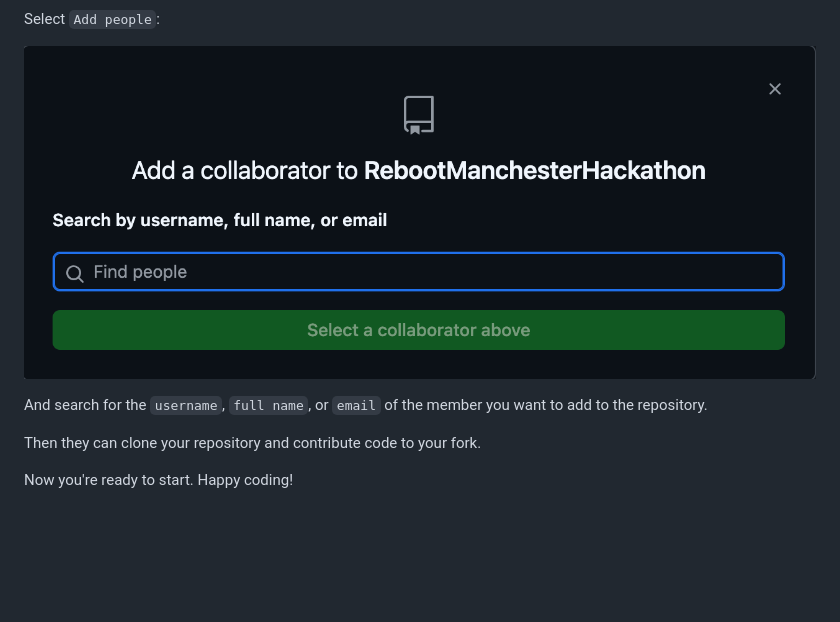
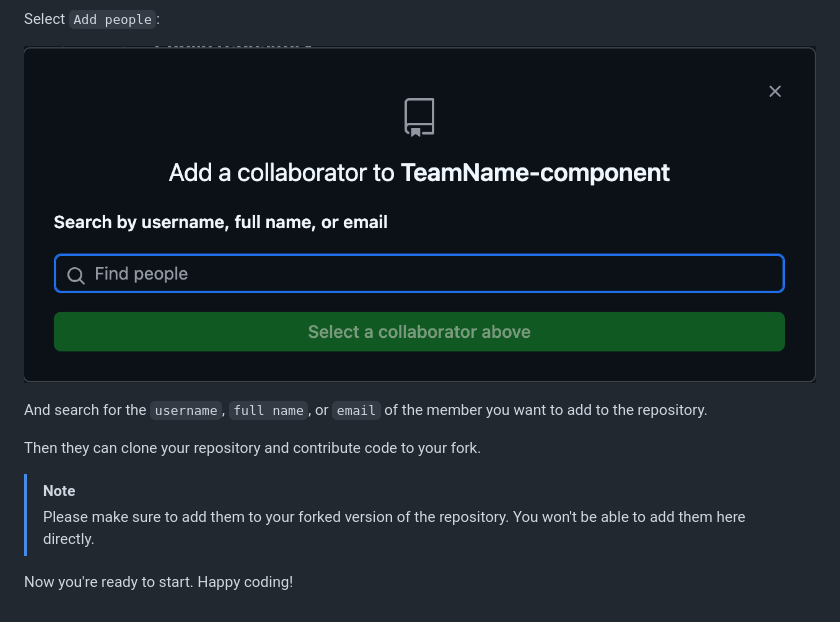
Before and after one commit to w1ldweasel/InfiniteCodeMonkeys, a Markdown page: README.md, the part around the change printed below. Drawn GitHub-style; pictures changed too: images/add-people.png; blank space fills up the shorter version.

```diff
--- a/README.md
+++ b/README.md
@@ -40,4 +47,7 @@ And search for the `username`, `full name`, or `email` of the member you want to
 
 Then they can clone your repository and contribute code to your fork.
 
+> [!NOTE]
+> Please make sure to add them to your forked version of the repository. You won't be able to add them here directly.
+
 Now you're ready to start. Happy coding!
```
Also changed, not shown: other parts of README.md (+10 -3 lines), images/create-fork.png, images/create-new-fork.png.
